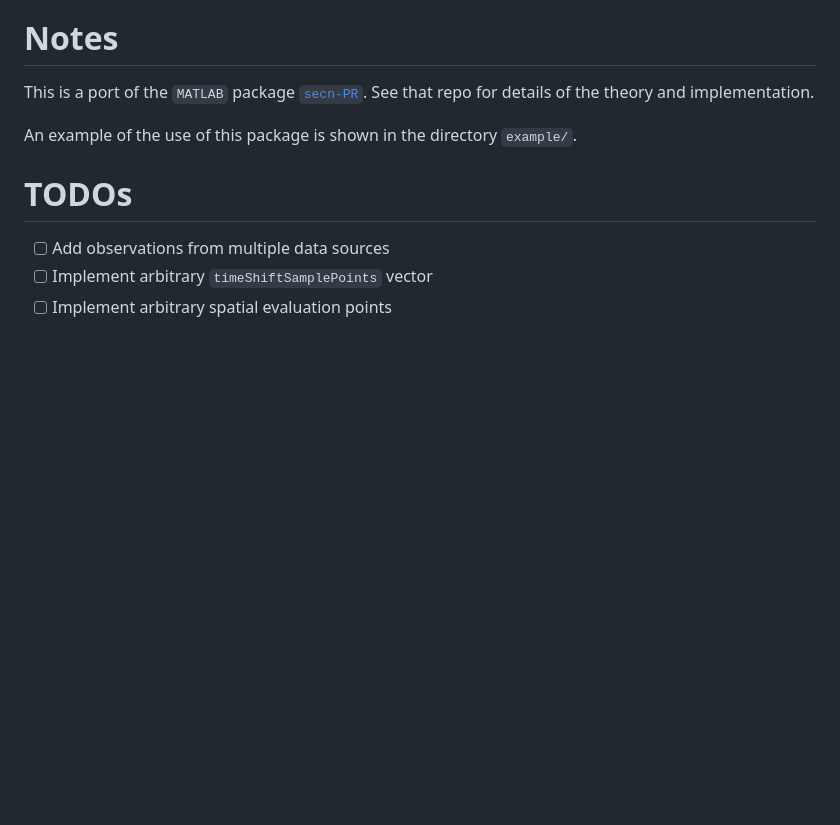
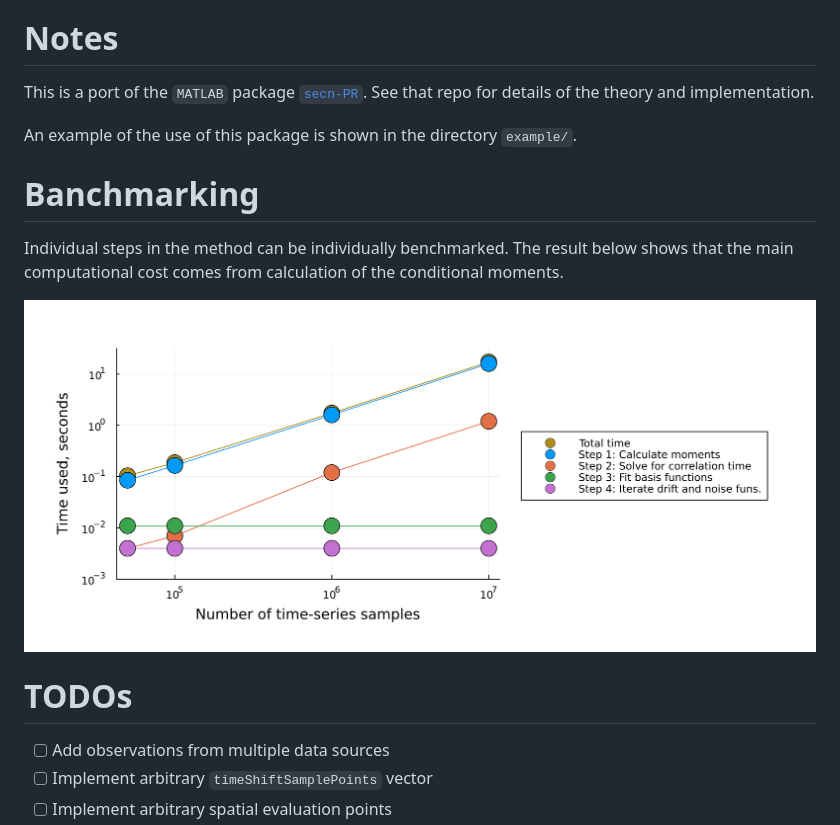
Before and after one commit to williamjsdavis/ExponentialNoiseSDE.jl, a Markdown page: README.md, the part around the change. Drawn GitHub-style; pictures changed too: example/benchmarking_time.png (added); blank space fills up the shorter version.

Commit message:
Add benchmarking results

```diff
--- a/README.md
+++ b/README.md
@@ -6,6 +6,12 @@ Regression of stochastic processes with exponentially correleted noise. `Exponen
 This is a port of the `MATLAB` package [`secn-PR`](https://github.com/williamjsdavis/secn-PR). See that repo for details of the theory and implementation.
 
 An example of the use of this package is shown in the directory `example/`.
+
+# Banchmarking
+
+Individual steps in the method can be individually benchmarked. The result below shows that the main computational cost comes from calculation of the conditional moments.
+
+<img src="/example/benchmarking_time.png" height="400"/>
 
 # TODOs
 
```
